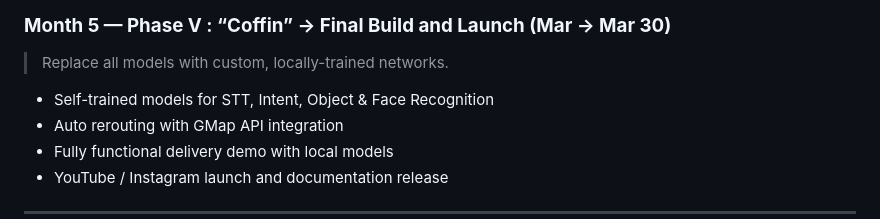
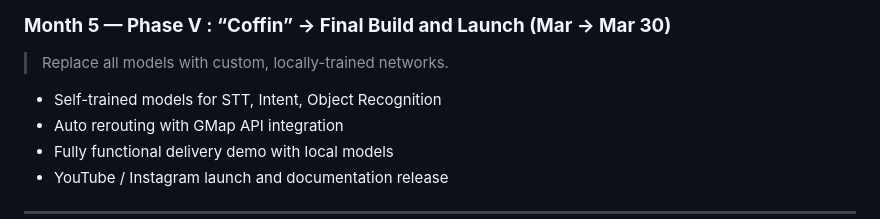
Before and after one commit to Jkdxbns/Autonomous-Drone, a Markdown page: README.md, the part around the change. Rendered like a GitHub page.

```diff
--- a/README.md
+++ b/README.md
@@ -115,7 +115,7 @@ Power System:
 
 > Replace all models with custom, locally-trained networks.
 
-* Self-trained models for STT, Intent, Object & Face Recognition
+* Self-trained models for STT, Intent, Object Recognition
 * Auto rerouting with GMap API integration
 * Fully functional delivery demo with local models
 * YouTube / Instagram launch and documentation release
```
